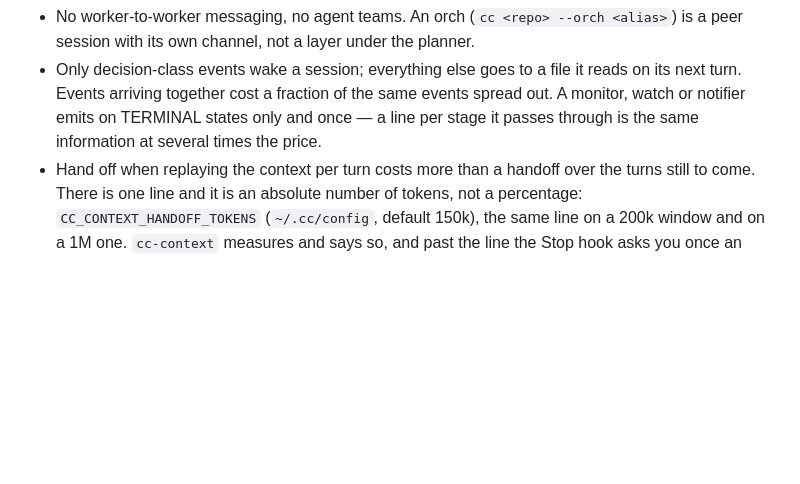
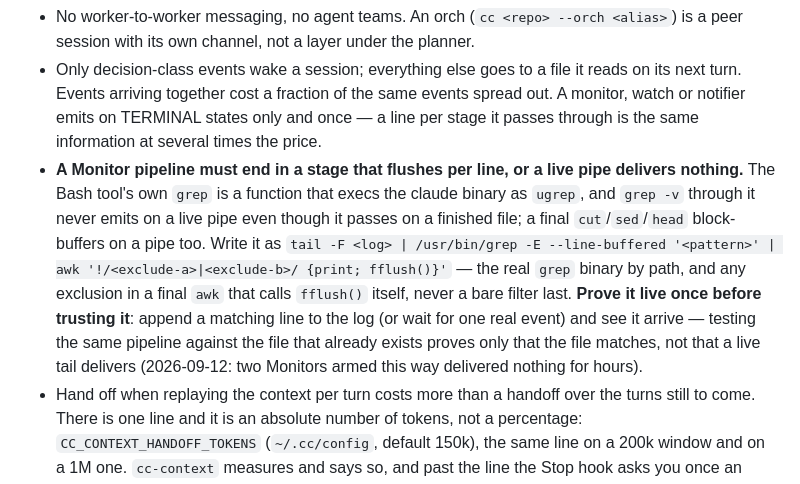
Before and after one commit to ihsan-sa/autobox, a Markdown page: docs/WORKING.md, the part around the change. Drawn GitHub-style; blank space fills up the shorter version.

```diff
--- a/docs/WORKING.md
+++ b/docs/WORKING.md
@@ -147,6 +147,7 @@ or a proxy. The tool retrieves; it never calls a model. The steps:
   A subagent's branch has no worker to push it: resume the same builder, then commit and push its worktree yourself.
 - No worker-to-worker messaging, no agent teams. An orch (`cc <repo> --orch <alias>`) is a peer session with its own channel, not a layer under the planner.
 - Only decision-class events wake a session; everything else goes to a file it reads on its next turn. Events arriving together cost a fraction of the same events spread out. A monitor, watch or notifier emits on TERMINAL states only and once — a line per stage it passes through is the same information at several times the price.
+- **A Monitor pipeline must end in a stage that flushes per line, or a live pipe delivers nothing.** The Bash tool's own `grep` is a function that execs the claude binary as `ugrep`, and `grep -v` through it never emits on a live pipe even though it passes on a finished file; a final `cut`/`sed`/`head` block-buffers on a pipe too. Write it as `tail -F <log> | /usr/bin/grep -E --line-buffered '<pattern>' | awk '!/<exclude-a>|<exclude-b>/ {print; fflush()}'` — the real `grep` binary by path, and any exclusion in a final `awk` that calls `fflush()` itself, never a bare filter last. **Prove it live once before trusting it**: append a matching line to the log (or wait for one real event) and see it arrive — testing the same pipeline against the file that already exists proves only that the file matches, not that a live tail delivers (2026-09-12: two Monitors armed this way delivered nothing for hours).
 - Hand off when replaying the context per turn costs more than a handoff over the turns still to come. There is one line and it is an absolute number of tokens, not a percentage: `CC_CONTEXT_HANDOFF_TOKENS` (`~/.cc/config`, default 150k), the same line on a 200k window and on a 1M one. `cc-context` measures and says so, and past the line the Stop hook asks you once an hour for a dated journal entry — that is the only thing that acts on the answer, so the handoff itself is yours: the session runs `cc-handoff --overlap` as a spend choice of its own. A worker needs none of that: its iteration ends, and the loop's next one starts cold on the journal — that IS its handoff, with nothing marking the journal and nothing to decide. Keep history append-only.
 
 ## model policy
```
Also changed, not shown: templates/home/RUNBOOK.md (+1 -0 lines), templates/home/USAGE.md (+2 -0 lines).
